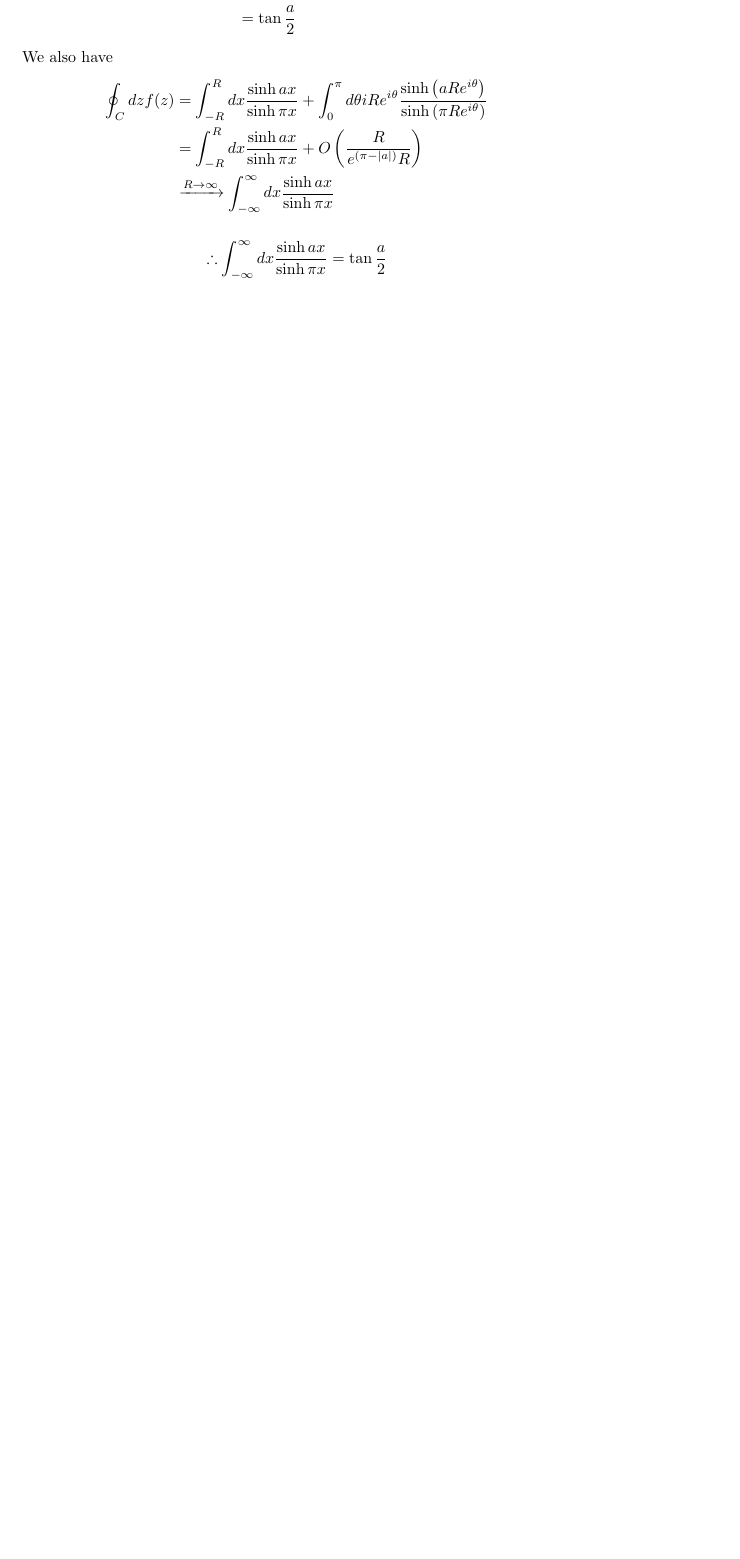
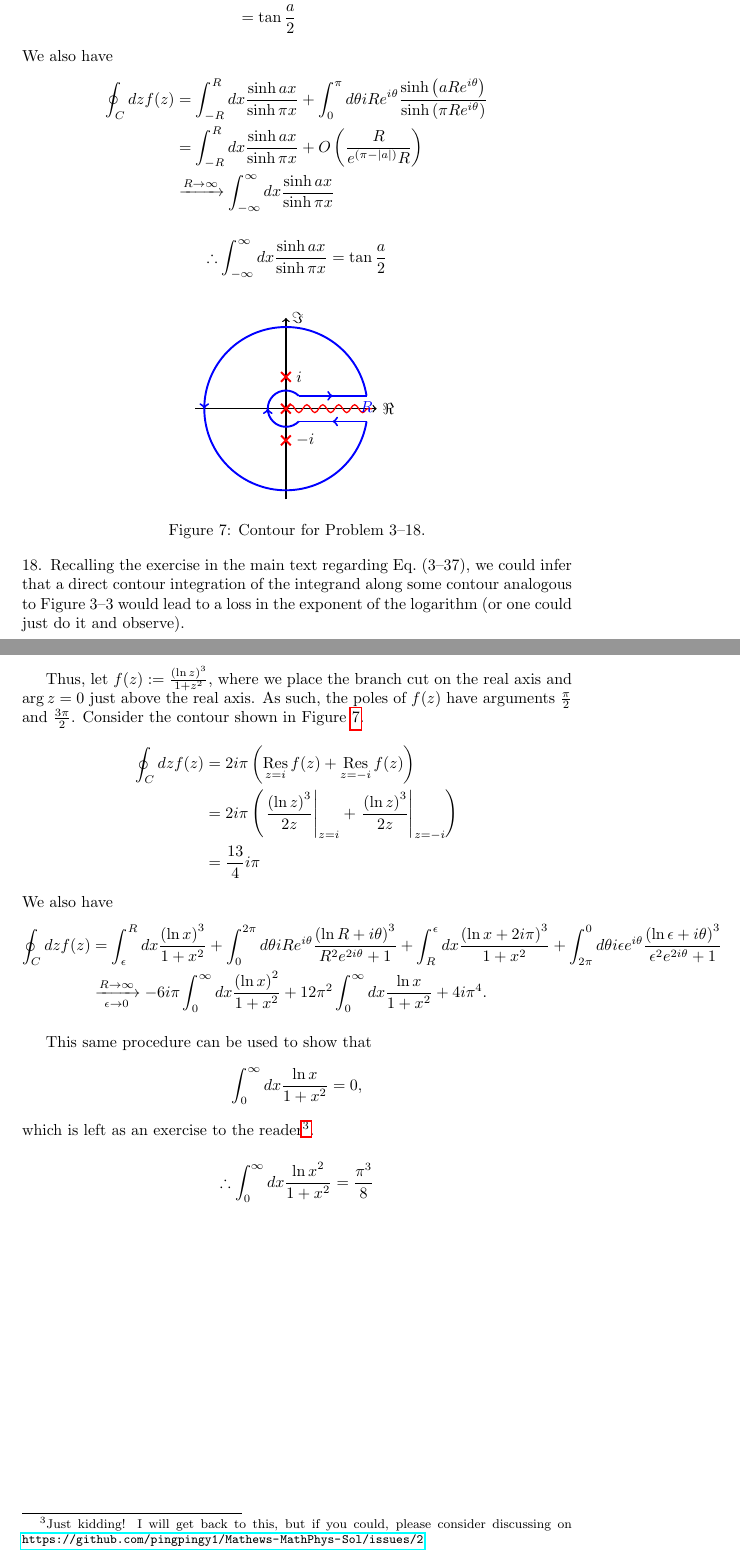
Before and after one commit to pingpingy1/Mathews-MathPhys-Sol, a LaTeX document (main.tex, which reads src/ch3/exercise3.18.tex): part of page 41 of 41 before the commit and two parts of pages 41 and 42 of 42 after it, the two joined at a grey line, cut so that both start at the same text, the shorter picture padded with empty space. Compiled offline with pdfLaTeX.

Commit message:
[Solve] 3.18

```diff
--- /dev/null
+++ b/src/ch3/exercise3.18.tex
@@ -0,0 +1,71 @@
+%%%%%%%%%%%%%%%%%%%%%%%
+\item
+%%%%%%%%%%%%%%%%%%%%%%%
+
+\begin{figure}[h]
+	\centering
+	\begin{tikzpicture}
+		% Axes
+		\draw[axis] (-2cm, 0cm) -- (2cm, 0cm) node[right] {$\Re$};
+		\draw[axis] (0cm, -2cm) -- (0cm, 2cm) node[right] {$\Im$};
+
+		% Branch cut
+		\node[pole] at (0cm, 0cm) {};
+		\draw[branch cut] (0cm, 0cm) -- (1.9cm, 0cm);
+
+		% Poles
+        	\node[pole] (A) at (0cm, -0.7cm) {}; \node[right] at (A.east) {$-i$};
+        	\node[pole] (B) at (0cm,  0.7cm) {}; \node[right] at (B.east) {$i$};
+
+		% Contour
+		\def\R{1.8cm}
+		\def\eps{0.4cm}
+        	%%% TODO: Remove these magical constants
+		\draw[contour] (0.7071*\eps, 0.7071*\eps) -- (1.7776cm, 0.7071*\eps) node[below] {$R$};
+		\draw[contour] (1.7776cm, 0.7071*\eps) arc (9.0406:350.9093:\R);
+		\draw[contour] (1.7776cm, -0.7071*\eps) -- (0.7071*\eps, -0.7071*\eps);
+		\draw[contour] (0.7071*\eps, -0.7071*\eps) arc (315:45:\eps);
+	\end{tikzpicture}
+	\caption{Contour for \refprob{}~3--18.}%
+	\label{fig:problem3-18}
+\end{figure}
+
+Recalling the exercise in the main text regarding \refeq~(3--37),
+we could infer that a direct contour integration of the integrand along some contour analogous to \reffig~3--3
+would lead to a loss in the exponent of the logarithm (or one could just do it and observe).
+
+Thus, let $f(z) := \frac{{\left( \ln z \right)}^3}{1 + z^2}$,
+where we place the branch cut on the real axis and $\arg z = 0$ just above the real axis.
+As such, the poles of $f(z)$ have arguments $\frac{\pi}{2}$ and $\frac{3\pi}{2}$.
+Consider the contour shown in \reffig~\ref{fig:problem3-18}.
+\begin{align*}
+	\oint_C dz f(z)
+	&= 2i\pi \left( \res{z=i} f(z) + \res{z=-i} f(z) \right) \\
+	&= 2i\pi \left( \evalAt{\frac{{\left( \ln z \right)}^3}{2z}}{z=i} + \evalAt{\frac{{\left( \ln z \right)}^3}{2z}}{z=-i} \right) \\
+	&= \frac{13}{4}i\pi
+\end{align*}
+We also have
+\begin{align*}
+    \oint_C dz f(z)
+    &= \int_\epsilon^R dx \frac{{\left( \ln x \right)}^3}{1 +x^2}
+     + \int_0^{2\pi} d\theta iRe^{i\theta} \frac{{\left( \ln R + i\theta\right)}^3}{R^2 e^{2i\theta} + 1}
+     + \int_R^\epsilon dx \frac{{\left( \ln x + 2i\pi \right)}^3}{1 + x^2}
+     + \int_{2\pi}^0 d\theta i\epsilon e^{i\theta} \frac{{\left(\ln\epsilon + i\theta\right)}^3}{\epsilon^2 e^{2i\theta} + 1} \\
+    &\xrightarrow[\epsilon \rightarrow 0]{R \rightarrow \infty}
+        -6i\pi \int_0^\infty dx \frac{{\left( \ln x \right)}^2}{1 + x^2}
+	+ 12\pi^2 \int_0^\infty dx \frac{\ln x}{1 + x^2}
+	+ 4i\pi^4.
+\end{align*}
+
+This same procedure can be used to show that
+\[
+    \int_0^\infty dx \frac{\ln x}{1 + x^2} = 0,
+\]
+which is left as an exercise to the reader\footnote{
+Just kidding!
+I will get back to this, but if you could, please consider discussing on \url{https://github.com/pingpingy1/Mathews-MathPhys-Sol/issues/2}.
+}.
+
+\[
+	\therefore \int_0^\infty dx \frac{{\ln x}^2}{1 + x^2} = \frac{\pi^3}{8}
+\]
```
Also changed, not shown: src/ch3.tex (+2 -1 lines), main.pdf.
